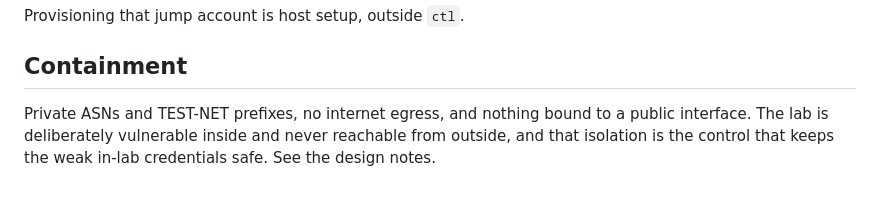
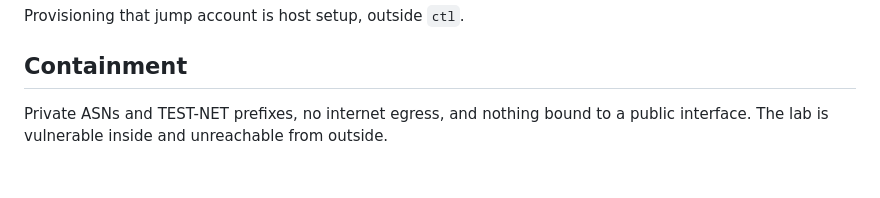
Before and after one commit to tymyrddin/inter-domain-simlab, a Markdown page: docs/operator.md, the part around one of its changes. Rendered like a GitHub page.

```diff
--- a/docs/operator.md
+++ b/docs/operator.md
@@ -144,7 +135,5 @@ Provisioning that jump account is host setup, outside `ctl`.
 
 ## Containment
 
-Private ASNs and TEST-NET prefixes, no internet egress, and nothing bound to a
-public interface. The lab is deliberately vulnerable inside and never reachable
-from outside, and that isolation is the control that keeps the weak in-lab
-credentials safe. See the design notes.
+Private ASNs and TEST-NET prefixes, no internet egress, and nothing bound to a public
+interface. The lab is vulnerable inside and unreachable from outside.
```
Also changed, not shown: other parts of docs/operator.md (+16 -25 lines), docs/playing.md (+7 -15 lines).
